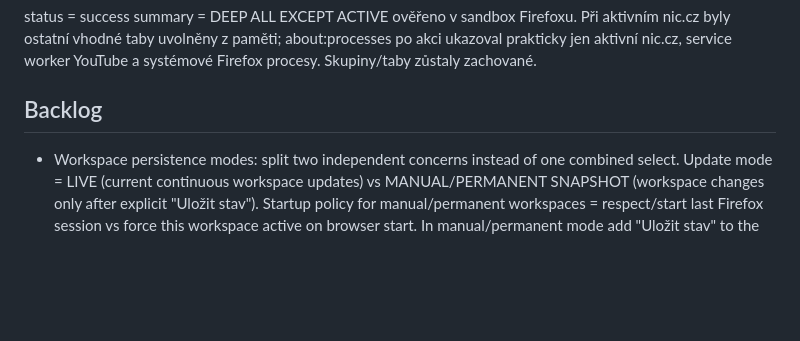
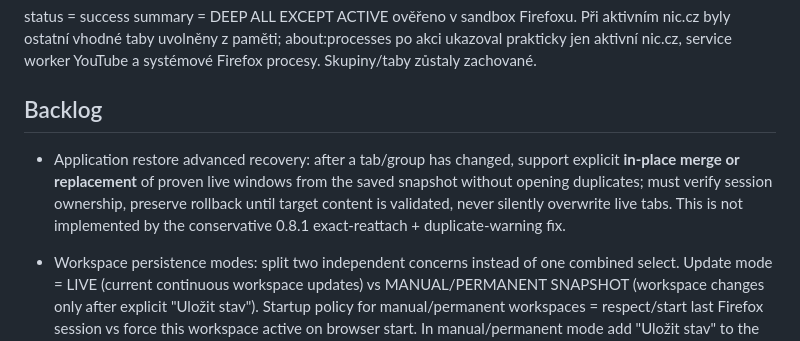
Before and after one commit to dvestezarzlkl/firefox-workspace-manager, a Markdown page: workstate.md, the part around the change. Rendered like a GitHub page; blank space fills up the shorter version.

Commit message:
docs: backlog safe in-place restore for modified Firefox windows

```diff
--- a/workstate.md
+++ b/workstate.md
@@ -394,6 +394,8 @@ summary = DEEP ALL EXCEPT ACTIVE ověřeno v sandbox Firefoxu. Při aktivním ni
 
 ## Backlog
 
+- Application restore advanced recovery: after a tab/group has changed, support explicit **in-place merge or replacement** of proven live windows from the saved snapshot without opening duplicates; must verify session ownership, preserve rollback until target content is validated, never silently overwrite live tabs. This is not implemented by the conservative 0.8.1 exact-reattach + duplicate-warning fix.
+
 - Workspace persistence modes: split two independent concerns instead of one combined select. Update mode = LIVE (current continuous workspace updates) vs MANUAL/PERMANENT SNAPSHOT (workspace changes only after explicit "Uložit stav"). Startup policy for manual/permanent workspaces = respect/start last Firefox session vs force this workspace active on browser start. In manual/permanent mode add "Uložit stav" to the popup. Update Help wording because current "Uložit stav = aktualizuje snapshot právě aktivního workspace" is misleading while LIVE mode already updates continuously. Implement after the current backlog, not now.
 
 - Lifecycle/activity log for Panels: default-collapsed diagnostic log similar to workspace debug log. Record create/open, activate, inactive, deadline scheduled/recomputed, discard/DEEP, reload/reactivate and restore events with timestamp, tab ID/title/URL, workspace/window/group context when known, reason/policy and result. Keep a bounded history (roughly 200–500 events) and provide quick event-type filters.
```
